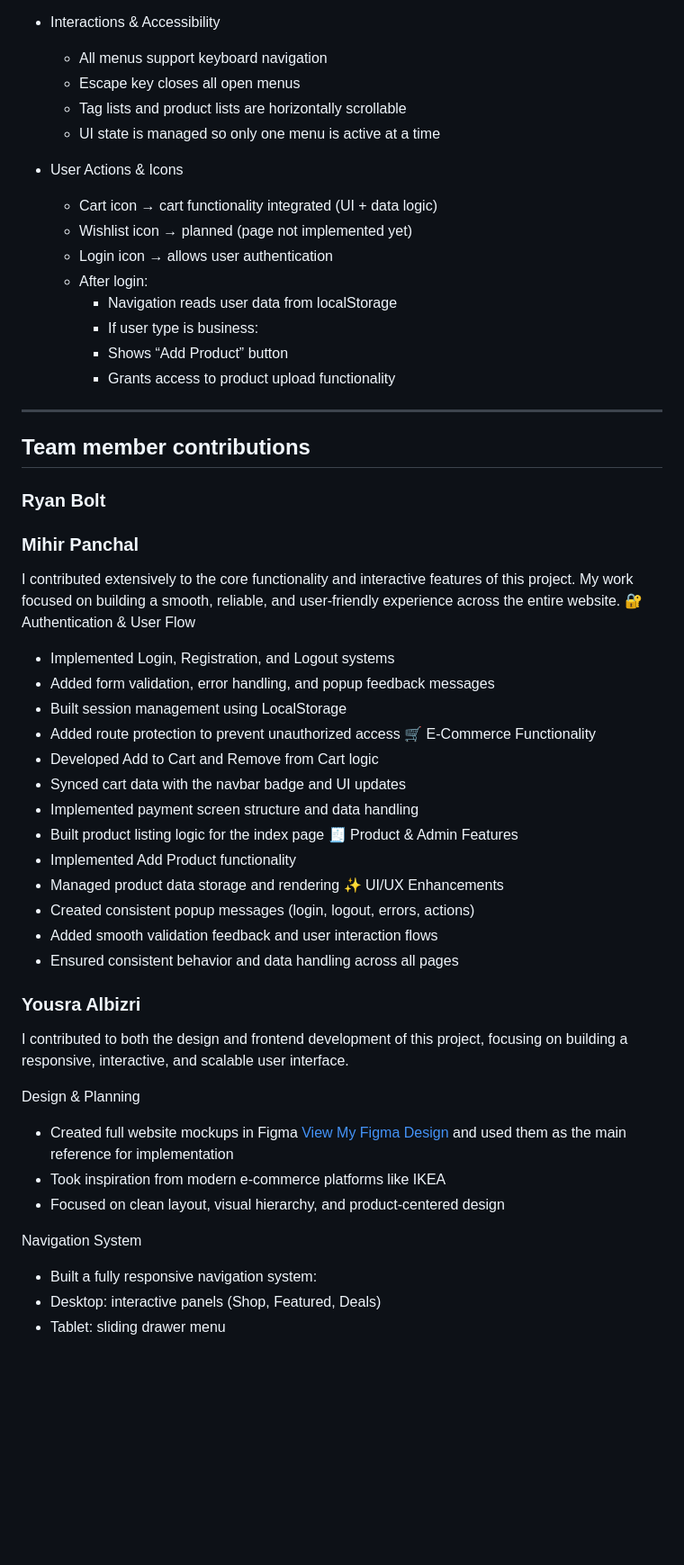
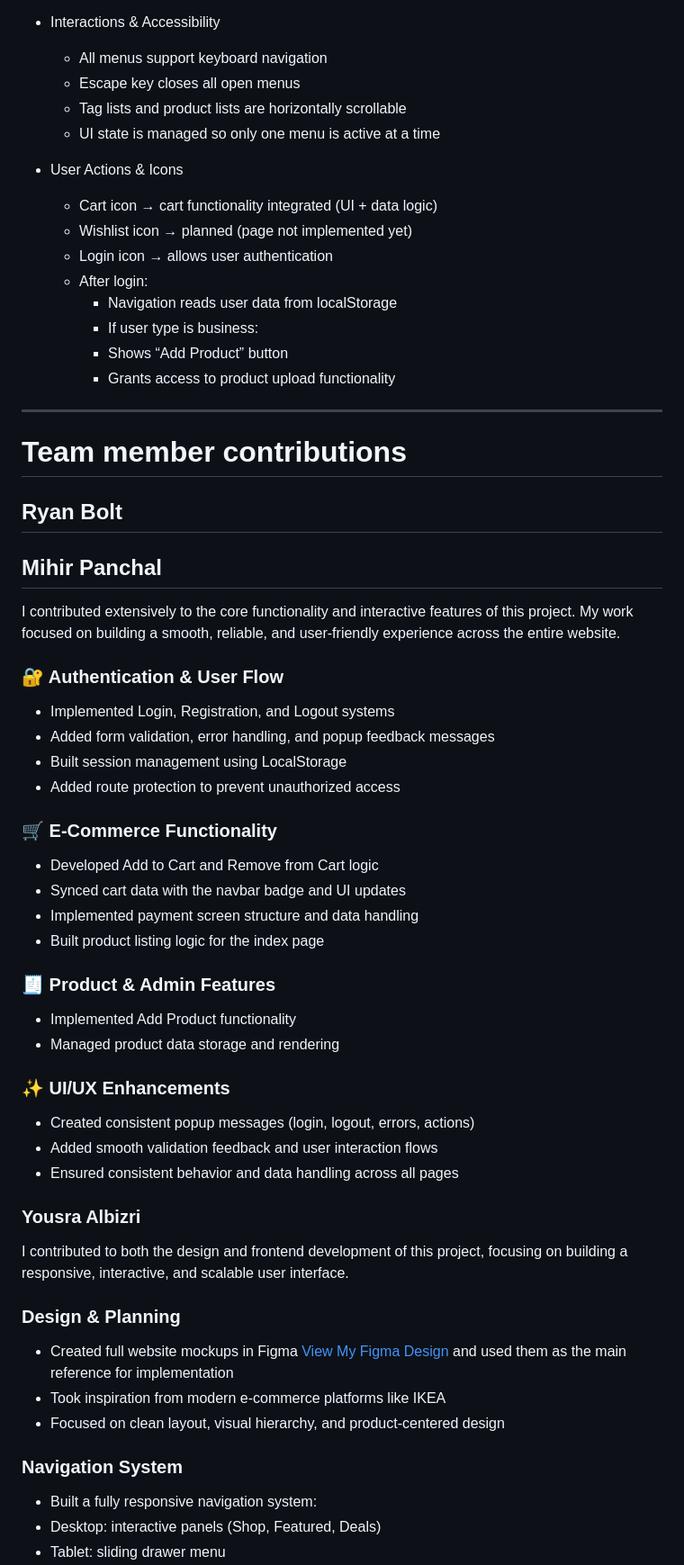
Before and after one commit to thomdionqwe/IMD1005A-A4-RTMY, a Markdown page: README.md, the part around one of its changes. Shown at 90% size. Rendered like a GitHub page; blank space fills up the shorter version.

```diff
--- a/README.md
+++ b/README.md
@@ -66,57 +57,56 @@ Desktop Navigation
     - Includes tag filtering and scrollable product list
 
 - Interactions & Accessibility
-  - All menus support keyboard navigation
-  - Escape key closes all open menus
-  - Tag lists and product lists are horizontally scrollable
-  - UI state is managed so only one menu is active at a time
+	- All menus support keyboard navigation
+	- Escape key closes all open menus
+	- Tag lists and product lists are horizontally scrollable
+	- UI state is managed so only one menu is active at a time
 
 - User Actions & Icons
-  - Cart icon → cart functionality integrated (UI + data logic)
-  - Wishlist icon → planned (page not implemented yet)
-  - Login icon → allows user authentication
-  - After login:
-      - Navigation reads user data from localStorage
-      - If user type is business:
-      - Shows “Add Product” button
-      - Grants access to product upload functionality
+	- Cart icon → cart functionality integrated (UI + data logic)
+	- Wishlist icon → planned (page not implemented yet)
+	- Login icon → allows user authentication
+	- After login:
+		- Navigation reads user data from localStorage
+		- If user type is business:
+		- Shows “Add Product” button
+		- Grants access to product upload functionality
 ---
-Team member contributions
----
-### Ryan Bolt
 
-### Mihir Panchal
+# Team member contributions
 
+## Ryan Bolt
+
+## Mihir Panchal
 I contributed extensively to the core functionality and interactive features of this project. My work focused on building a smooth, reliable, and user‑friendly experience across the entire website.
-🔐 Authentication & User Flow
 
+### 🔐 Authentication & User Flow
 - Implemented Login, Registration, and Logout systems
 - Added form validation, error handling, and popup feedback messages
 - Built session management using LocalStorage
 - Added route protection to prevent unauthorized access
-  🛒 E‑Commerce Functionality
+### 🛒 E‑Commerce Functionality
 - Developed Add to Cart and Remove from Cart logic
 - Synced cart data with the navbar badge and UI updates
 - Implemented payment screen structure and data handling
 - Built product listing logic for the index page
-  🧾 Product & Admin Features
+### 🧾 Product & Admin Features
 - Implemented Add Product functionality
 - Managed product data storage and rendering
-  ✨ UI/UX Enhancements
+### ✨ UI/UX Enhancements
 - Created consistent popup messages (login, logout, errors, actions)
 - Added smooth validation feedback and user interaction flows
 - Ensured consistent behavior and data handling across all pages
 
 ### Yousra Albizri
-
 I contributed to both the design and frontend development of this project, focusing on building a responsive, interactive, and scalable user interface.
 
-Design & Planning
+### Design & Planning
 - Created full website mockups in Figma [View My Figma Design](https://www.figma.com/site/JubD8JJx1OtTsYKr3xao9I/website-mockup?node-id=0-1&t=4sHSwn5uBAugLYM4-1) and used them as the main reference for implementation
 - Took inspiration from modern e-commerce platforms like IKEA
 - Focused on clean layout, visual hierarchy, and product-centered design
 
-Navigation System
+### Navigation System
 - Built a fully responsive navigation system:
 - Desktop: interactive panels (Shop, Featured, Deals)
 - Tablet: sliding drawer menu
```
Also changed, not shown: other parts of README.md (+24 -42 lines).
